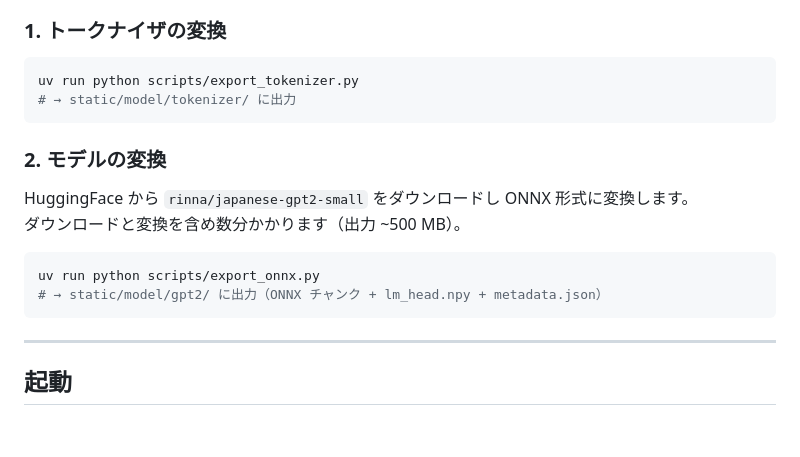
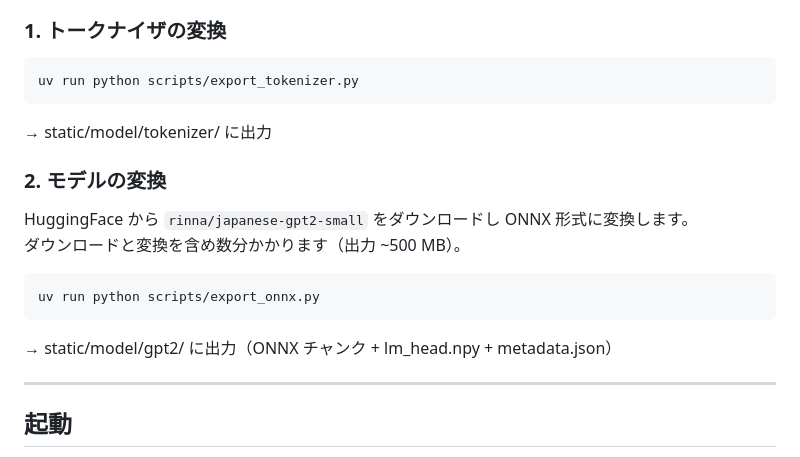
Before and after one commit to quintia/rinnaLens, a Markdown page: README.md, the part around the change. Drawn GitHub-style; blank space fills up the shorter version.

Commit message:
README 微修正

````diff
--- a/README.md
+++ b/README.md
@@ -25,8 +25,8 @@ uv sync
 
 ```bash
 uv run python scripts/export_tokenizer.py
-# → static/model/tokenizer/ に出力
 ```
+→ static/model/tokenizer/ に出力
 
 ### 2. モデルの変換
 
@@ -35,8 +35,8 @@ HuggingFace から `rinna/japanese-gpt2-small` をダウンロードし ONNX 形
 
 ```bash
 uv run python scripts/export_onnx.py
-# → static/model/gpt2/ に出力（ONNX チャンク + lm_head.npy + metadata.json）
 ```
+→ static/model/gpt2/ に出力（ONNX チャンク + lm_head.npy + metadata.json）
 
 ---
 
````
